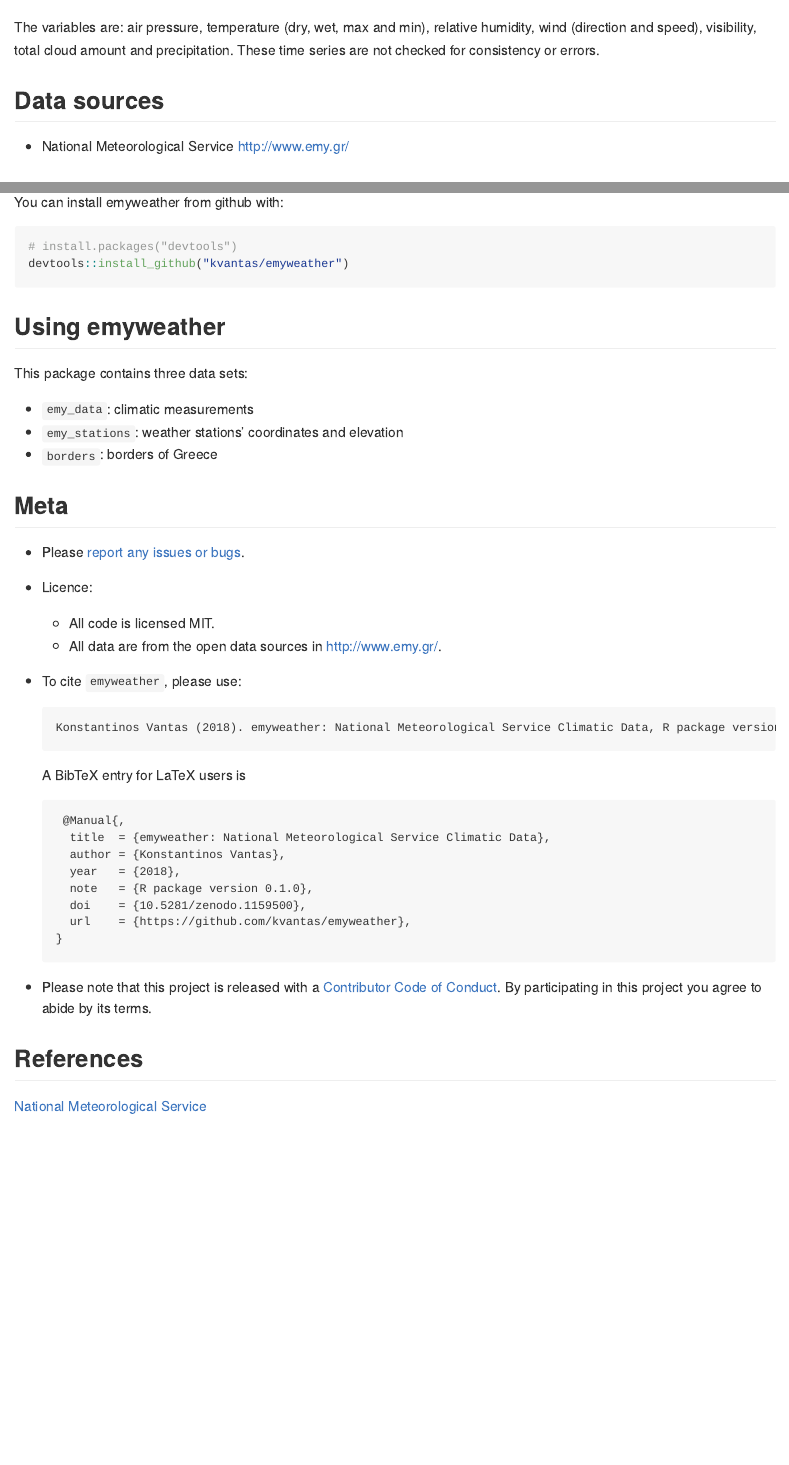
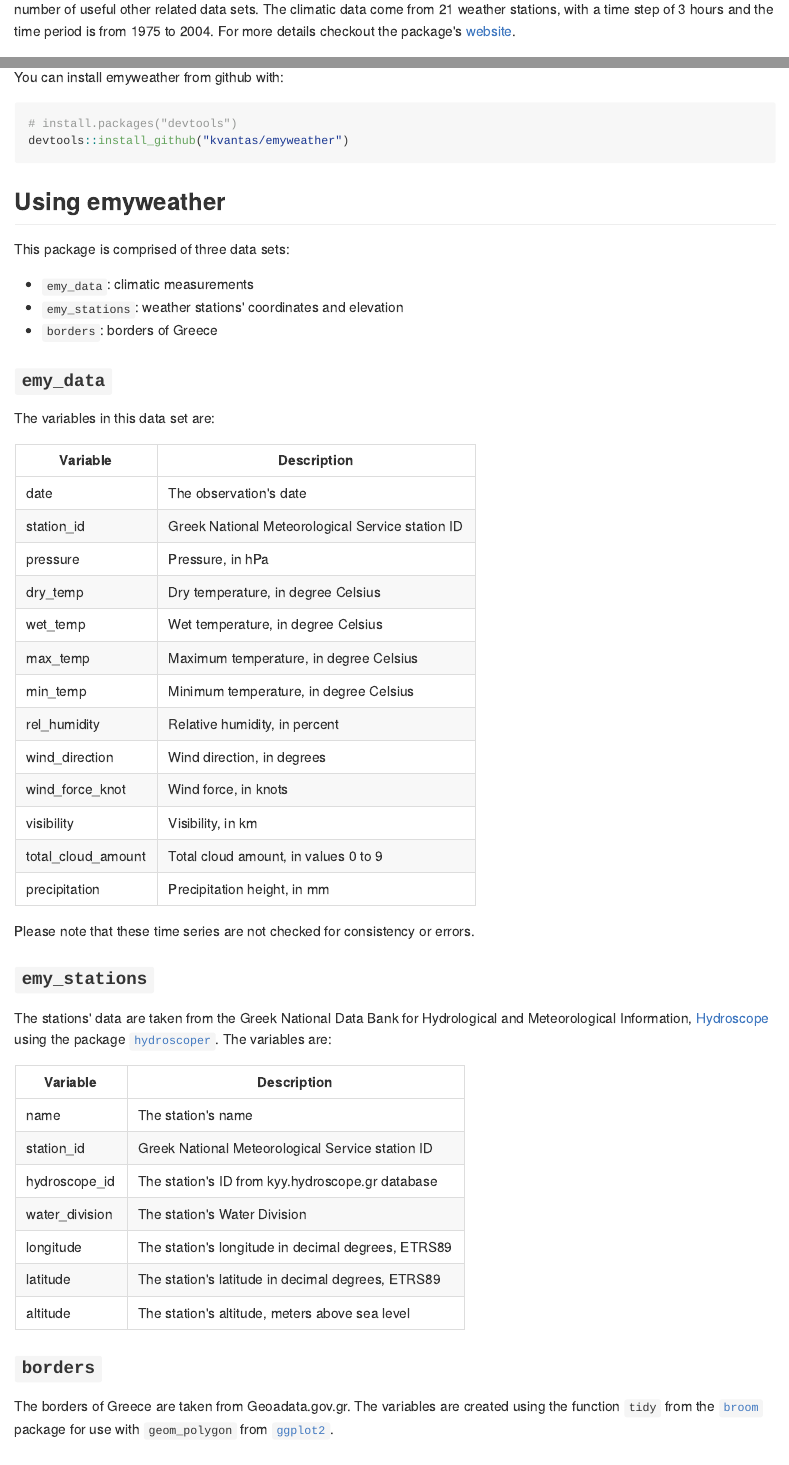
Before and after one commit to kvantas/emyweather, an R Markdown document (README.Rmd): the page in a window 1100 px wide, from 240 px down before the commit and from 140 px down after it, and a second part further down, joined at a grey line. The pictures show the output file README.md that the author committed with the source, drawn offline in the style of GitHub; badge pictures from the web are left out.

Commit message:
version 0.2
* make dataset tibbles
* add better description to README
* update site

````diff
--- a/README.Rmd
+++ b/README.Rmd
@@ -21,3 +21,4 @@ knitr::opts_chunk$set(
 [![DOI](https://zenodo.org/badge/DOI/10.5281/zenodo.1159500.svg)](https://doi.org/10.5281/zenodo.1159500)
 
+`emyweather` is an R package that contains climatic data from the [Greek National  Meteorological Service](http://emy.gr), as well as a number of useful other related data  sets. The climatic data come from 21 weather stations, with a time step of 3 hours and the time period is from 1975 to 2004. For more details checkout the package's [website](https://kvantas.github.io/emyweather/).
 
@@ -30,8 +25,4 @@ The climatic data come from 21 weather stations, with a time step of 3 hours. Th
-The variables are: air pressure, temperature (dry, wet, max and min), relative humidity, wind (direction and speed), visibility, total cloud amount and precipitation. These time series are not checked for consistency or errors.
-
-## Data sources
-
- * National Meteorological Service http://www.emy.gr/
+<img src="https://github.com/kvantas/emyweather/raw/master/man/figures/stations_map.png" align = "center"/>
 
 ## Installation
 
@@ -44,11 +35,50 @@ devtools::install_github("kvantas/emyweather")
 
 ## Using emyweather
 
-This package contains three data sets:
+This package is comprised of three data sets:
 
  * `emy_data`: climatic measurements
  * `emy_stations`: weather stations' coordinates and elevation
  * `borders`: borders of Greece
+
+### `emy_data`
+
+The variables in this data set are:
+
+| Variable          | Description                                     |
+|-------------------|-------------------------------------------------|
+|date               |The observation's date                           |
+|station_id         |Greek National Meteorological Service station ID |
+|pressure           |Pressure, in hPa                                 |
+|dry_temp           |Dry temperature, in degree Celsius               |
+|wet_temp           |Wet temperature, in degree Celsius               |
+|max_temp           |Maximum temperature, in degree Celsius           |
+|min_temp           |Minimum temperature, in degree Celsius           |
+|rel_humidity       |Relative humidity, in percent                    |
+|wind_direction     |Wind direction, in degrees                       |
+|wind_force_knot    |Wind force, in knots                             |
+|visibility         |Visibility, in km                                |
+|total_cloud_amount |Total cloud amount, in values 0 to 9             |
+|precipitation      |Precipitation height, in mm                      |
+
+Please note that these time series are not checked for consistency or errors.
+
+### `emy_stations`
+
+The stations' data are taken from the Greek National Data Bank for Hydrological and Meteorological Information, [Hydroscope](http://www.hydroscope.gr/) using the package [`hydroscoper`](https://github.com/ropensci/hydroscoper/blob/master/vignettes/intro_hydroscoper.Rmd). The variables are:
+
+| Variable  | Description                                           |
+|---------------|---------------------------------------------------|
+| name          |The station's name                                 |
+| station_id    |Greek National Meteorological Service station ID   |
+| hydroscope_id |The station's ID from kyy.hydroscope.gr database   |
+| water_division|The station's Water Division                       |
+| longitude     |The station's longitude in decimal degrees, ETRS89 |
+| latitude      |The station's latitude in decimal degrees, ETRS89  |
+| altitude      |The station's altitude, meters above sea level     |
+
+### `borders`
+The borders of Greece are taken from Geoadata.gov.gr.  The variables are created using the function `tidy` from the [`broom`](https://cran.r-project.org/web/packages/broom/index.html) package for use with `geom_polygon` from [`ggplot2`](https://cran.r-project.org/web/packages/ggplot2/).
 
 ## Meta
 
@@ -57,7 +87,3 @@ This package contains three data sets:
     + All code is licensed MIT.
     + All data are from the open data sources in http://www.emy.gr/.
 * To cite `emyweather`, please use:
-  ```
-  Konstantinos Vantas (2018). emyweather: National Meteorological Service Climatic Data, R package version 0.1.0, URL https://github.com/kvantas/emyweather, DOI http://doi.org/10.5281/zenodo.1159500
-  ```
-  A BibTeX entry for LaTeX users is
````
Also changed, not shown: R/data.R (+4 -4 lines), R/emyweather-package.R (+10 -3 lines), data-raw/create_borders.R (+1 -0 lines), data-raw/create_emydata.Rmd (+6 -0 lines), data-raw/create_stations_df.R (+2 -1 lines), README.md, data/borders.rda, data/emy_stations.rda, docs/pkgdown.yml (added), README.Rmd (19 more changed lines), 19 other files.
